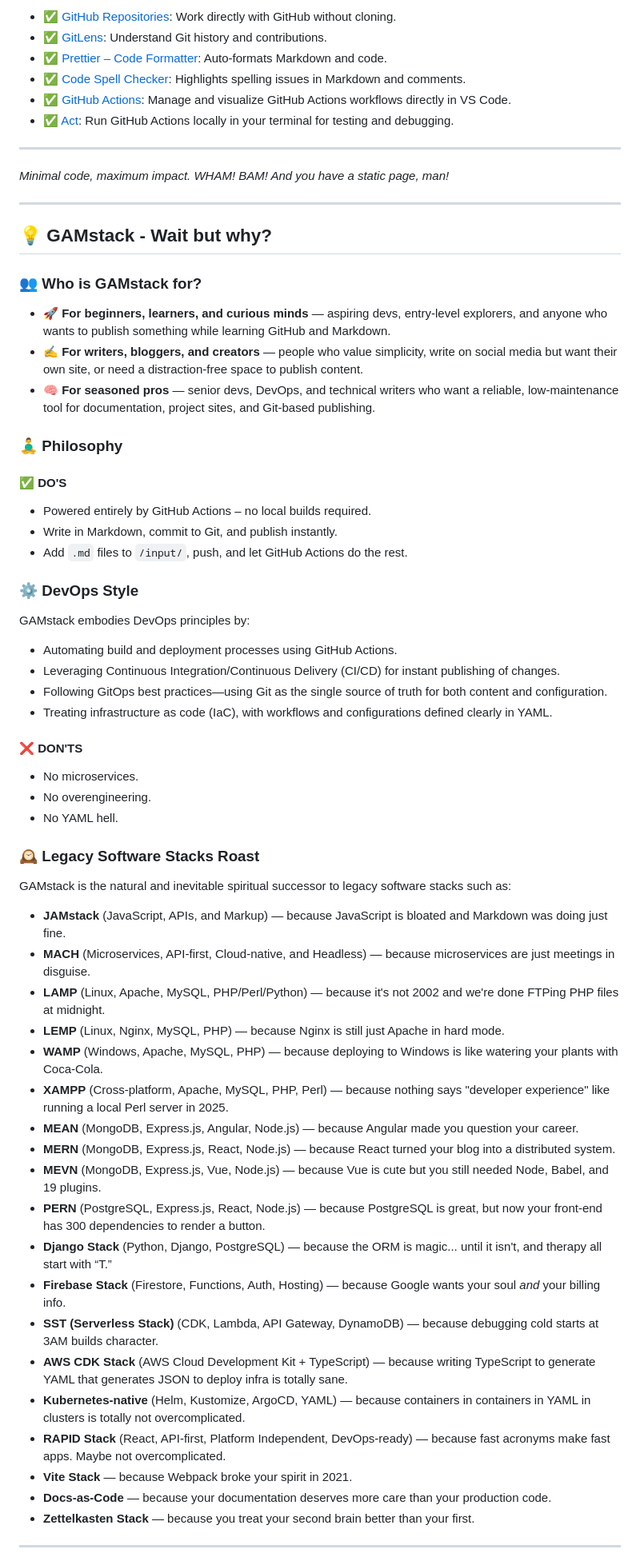
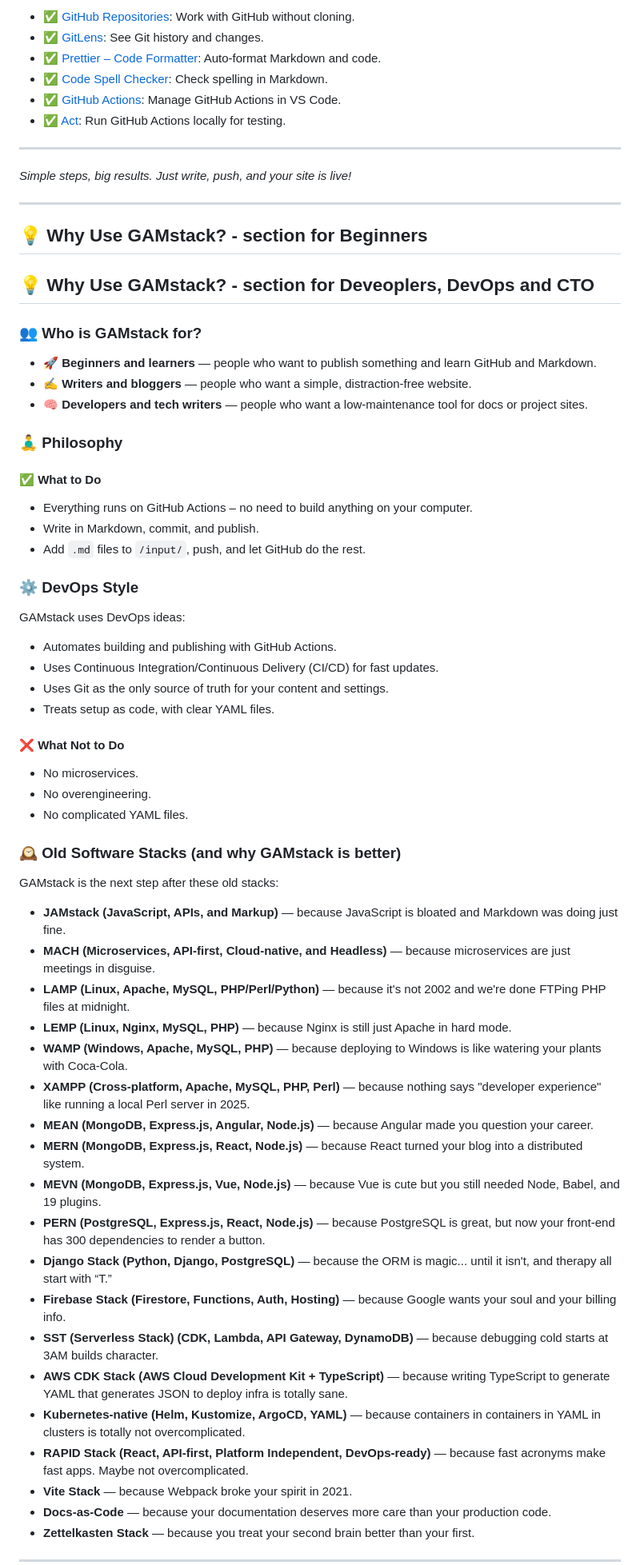
Before and after one commit to roktiw/gamstack, a Markdown page: README.md, the part around one of its changes. Shown at 80% size. GitHub-like rendering.

```diff
--- a/README.md
+++ b/README.md
@@ -146,63 +154,66 @@ This step is required only once and must be done via the GitHub website:
 
-- ✅ [GitHub Repositories](https://marketplace.visualstudio.com/items?itemName=github.vscode-pull-request-github): Work directly with GitHub without cloning.
-- ✅ [GitLens](https://marketplace.visualstudio.com/items?itemName=eamodio.gitlens): Understand Git history and contributions.
-- ✅ [Prettier – Code Formatter](https://marketplace.visualstudio.com/items?itemName=esbenp.prettier-vscode): Auto-formats Markdown and code.
-- ✅ [Code Spell Checker](https://marketplace.visualstudio.com/items?itemName=streetsidesoftware.code-spell-checker): Highlights spelling issues in Markdown and comments.
-- ✅ [GitHub Actions](https://marketplace.visualstudio.com/items?itemName=GitHub.vscode-github-actions): Manage and visualize GitHub Actions workflows directly in VS Code.
-- ✅ [Act](https://marketplace.visualstudio.com/items?itemName=me-dutour-mathieu.vscode-act): Run GitHub Actions locally in your terminal for testing and debugging.
+- ✅ [GitHub Repositories](https://marketplace.visualstudio.com/items?itemName=github.vscode-pull-request-github): Work with GitHub without cloning.
+- ✅ [GitLens](https://marketplace.visualstudio.com/items?itemName=eamodio.gitlens): See Git history and changes.
+- ✅ [Prettier – Code Formatter](https://marketplace.visualstudio.com/items?itemName=esbenp.prettier-vscode): Auto-format Markdown and code.
+- ✅ [Code Spell Checker](https://marketplace.visualstudio.com/items?itemName=streetsidesoftware.code-spell-checker): Check spelling in Markdown.
+- ✅ [GitHub Actions](https://marketplace.visualstudio.com/items?itemName=GitHub.vscode-github-actions): Manage GitHub Actions in VS Code.
+- ✅ [Act](https://marketplace.visualstudio.com/items?itemName=me-dutour-mathieu.vscode-act): Run GitHub Actions locally for testing.
 
 ---
 
-*Minimal code, maximum impact.*
-*WHAM! BAM! And you have a static page, man!*
+*Simple steps, big results.*
+*Just write, push, and your site is live!*
 
 ---
 
-## 💡 GAMstack - Wait but why?
+## 💡 Why Use GAMstack? - section for Beginners
+
+## 💡 Why Use GAMstack? - section for Deveoplers, DevOps and CTO
+
 
 ### 👥 Who is GAMstack for?
-- 🚀 **For beginners, learners, and curious minds** — aspiring devs, entry-level explorers, and anyone who wants to publish something while learning GitHub and Markdown.
-- ✍️ **For writers, bloggers, and creators** — people who value simplicity, write on social media but want their own site, or need a distraction-free space to publish content.
-- 🧠 **For seasoned pros** — senior devs, DevOps, and technical writers who want a reliable, low-maintenance tool for documentation, project sites, and Git-based publishing.
+- 🚀 **Beginners and learners** — people who want to publish something and learn GitHub and Markdown.
+- ✍️ **Writers and bloggers** — people who want a simple, distraction-free website.
+- 🧠 **Developers and tech writers** — people who want a low-maintenance tool for docs or project sites.
 
 ### 🧘‍♂️ Philosophy
 
-#### ✅ DO'S
- - Powered entirely by GitHub Actions – no local builds required.
- - Write in Markdown, commit to Git, and publish instantly.
- - Add `.md` files to `/input/`, push, and let GitHub Actions do the rest.
+#### ✅ What to Do
+ - Everything runs on GitHub Actions – no need to build anything on your computer.
+ - Write in Markdown, commit, and publish.
+ - Add `.md` files to `/input/`, push, and let GitHub do the rest.
 
 ### ⚙️ DevOps Style
-GAMstack embodies DevOps principles by:
-- Automating build and deployment processes using GitHub Actions.
-- Leveraging Continuous Integration/Continuous Delivery (CI/CD) for instant publishing of changes.
-- Following GitOps best practices—using Git as the single source of truth for both content and configuration.
-- Treating infrastructure as code (IaC), with workflows and configurations defined clearly in YAML.
+GAMstack uses DevOps ideas:
+- Automates building and publishing with GitHub Actions.
+- Uses Continuous Integration/Continuous Delivery (CI/CD) for fast updates.
+- Uses Git as the only source of truth for your content and settings.
+- Treats setup as code, with clear YAML files.
 
-#### ❌ DON'TS
+#### ❌ What Not to Do
 - No microservices.
 - No overengineering.
-- No YAML hell.
+- No complicated YAML files.
 
-### 🕰️ Legacy Software Stacks Roast
-GAMstack is the natural and inevitable spiritual successor to legacy software stacks such as:
+### 🕰️ Old Software Stacks (and why GAMstack is better)
+GAMstack is the next step after these old stacks:
 
-- **JAMstack** (JavaScript, APIs, and Markup) — because JavaScript is bloated and Markdown was doing just fine.
-- **MACH** (Microservices, API-first, Cloud-native, and Headless) — because microservices are just meetings in disguise.
-- **LAMP** (Linux, Apache, MySQL, PHP/Perl/Python) — because it's not 2002 and we're done FTPing PHP files at midnight.
-- **LEMP** (Linux, Nginx, MySQL, PHP) — because Nginx is still just Apache in hard mode.
-- **WAMP** (Windows, Apache, MySQL, PHP) — because deploying to Windows is like watering your plants with Coca-Cola.
-- **XAMPP** (Cross-platform, Apache, MySQL, PHP, Perl) — because nothing says "developer experience" like running a local Perl server in 2025.
-- **MEAN** (MongoDB, Express.js, Angular, Node.js) — because Angular made you question your career.
-- **MERN** (MongoDB, Express.js, React, Node.js) — because React turned your blog into a distributed system.
-- **MEVN** (MongoDB, Express.js, Vue, Node.js) — because Vue is cute but you still needed Node, Babel, and 19 plugins.
-- **PERN** (PostgreSQL, Express.js, React, Node.js) — because PostgreSQL is great, but now your front-end has 300 dependencies to render a button.
-- **Django Stack** (Python, Django, PostgreSQL) — because the ORM is magic... until it isn't, and therapy all start with “T.”
-- **Firebase Stack** (Firestore, Functions, Auth, Hosting) — because Google wants your soul *and* your billing info.
-- **SST (Serverless Stack)** (CDK, Lambda, API Gateway, DynamoDB) — because debugging cold starts at 3AM builds character.
-- **AWS CDK Stack** (AWS Cloud Development Kit + TypeScript) — because writing TypeScript to generate YAML that generates JSON to deploy infra is totally sane.
-- **Kubernetes-native** (Helm, Kustomize, ArgoCD, YAML) — because containers in containers in YAML in clusters is totally not overcomplicated.
-- **RAPID Stack** (React, API-first, Platform Independent, DevOps-ready) — because fast acronyms make fast apps. Maybe not overcomplicated.
+- **JAMstack (JavaScript, APIs, and Markup)** — because JavaScript is bloated and Markdown was doing just fine.
+- **MACH (Microservices, API-first, Cloud-native, and Headless)** — because microservices are just meetings in disguise.
+- **LAMP (Linux, Apache, MySQL, PHP/Perl/Python)** — because it's not 2002 and we're done FTPing PHP files at midnight.
+- **LEMP (Linux, Nginx, MySQL, PHP)** — because Nginx is still just Apache in hard mode.
+- **WAMP (Windows, Apache, MySQL, PHP)** — because deploying to Windows is like watering your plants with Coca-Cola.
+- **XAMPP (Cross-platform, Apache, MySQL, PHP, Perl)** — because nothing says "developer experience" like running a local Perl server in 2025.
+- **MEAN (MongoDB, Express.js, Angular, Node.js)** — because Angular made you question your career.
+- **MERN (MongoDB, Express.js, React, Node.js)** — because React turned your blog into a distributed system.
+- **MEVN (MongoDB, Express.js, Vue, Node.js)** — because Vue is cute but you still needed Node, Babel, and 19 plugins.
+- **PERN (PostgreSQL, Express.js, React, Node.js)** — because PostgreSQL is great, but now your front-end has 300 dependencies to render a button.
+- **Django Stack (Python, Django, PostgreSQL)** — because the ORM is magic... until it isn't, and therapy all start with “T.”
+- **Firebase Stack (Firestore, Functions, Auth, Hosting)** — because Google wants your soul and your billing info.
+- **SST (Serverless Stack) (CDK, Lambda, API Gateway, DynamoDB)** — because debugging cold starts at 3AM builds character.
+- **AWS CDK Stack (AWS Cloud Development Kit + TypeScript)** — because writing TypeScript to generate YAML that generates JSON to deploy infra is totally sane.
+- **Kubernetes-native (Helm, Kustomize, ArgoCD, YAML)** — because containers in containers in YAML in clusters is totally not overcomplicated.
+- **RAPID Stack (React, API-first, Platform Independent, DevOps-ready)** — because fast acronyms make fast apps. Maybe not overcomplicated.
 - **Vite Stack** — because Webpack broke your spirit in 2021.
 - **Docs-as-Code** — because your documentation deserves more care than your production code.
 - **Zettelkasten Stack** — because you treat your second brain better than your first.
```
Also changed, not shown: other parts of README.md (+90 -77 lines).
